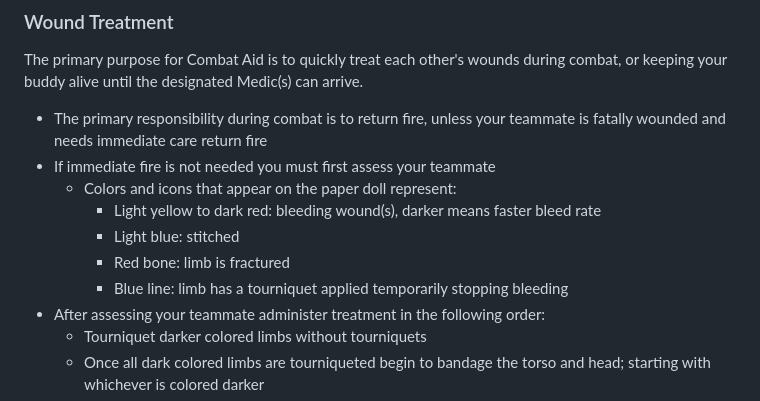
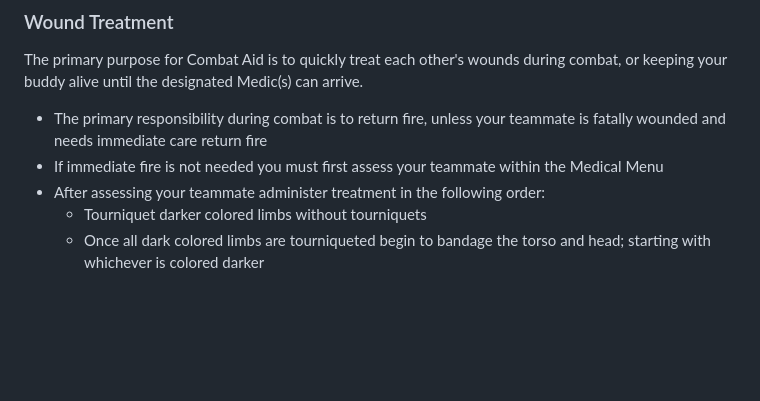
Before and after one commit to SynixeTactical/Documents, a Markdown page: guides/combataid.md, the part around the change printed below. GitHub-like rendering; blank space fills up the shorter version.

```diff
--- a/guides/combataid.md
+++ b/guides/combataid.md
@@ -43,12 +73,7 @@ Managing airways is crucial to keeping your partner alive until the dedicated Me
 The primary purpose for Combat Aid is to quickly treat each other's wounds during combat, or keeping your buddy alive until the designated Medic(s) can arrive.
 
   * The primary responsibility during combat is to return fire, unless your teammate is fatally wounded and needs immediate care return fire
-  * If immediate fire is not needed you must first assess your teammate
-    * Colors and icons that appear on the paper doll represent:
-      * Light yellow to dark red: bleeding wound(s), darker means faster bleed rate
-      * Light blue: stitched
-      * Red bone: limb is fractured
-      * Blue line: limb has a tourniquet applied temporarily stopping bleeding
+  * If immediate fire is not needed you must first assess your teammate within the Medical Menu
   * After assessing your teammate administer treatment in the following order:
     * Tourniquet darker colored limbs without tourniquets
     * Once all dark colored limbs are tourniqueted begin to bandage the torso and head; starting with whichever is colored darker
```
Also changed, not shown: other parts of guides/combataid.md (+30 -0 lines), guides/images/medicalUI.jpg (added).
